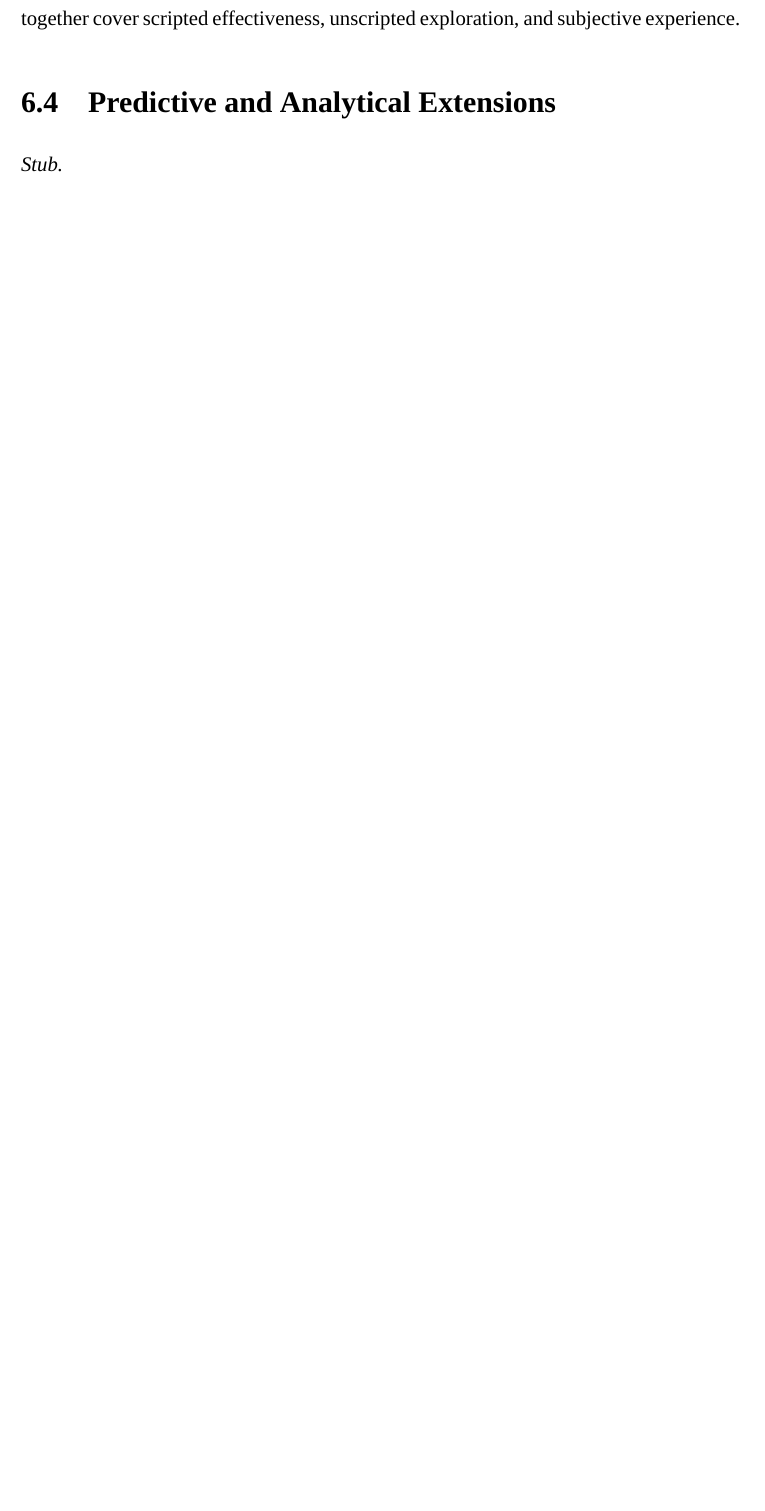
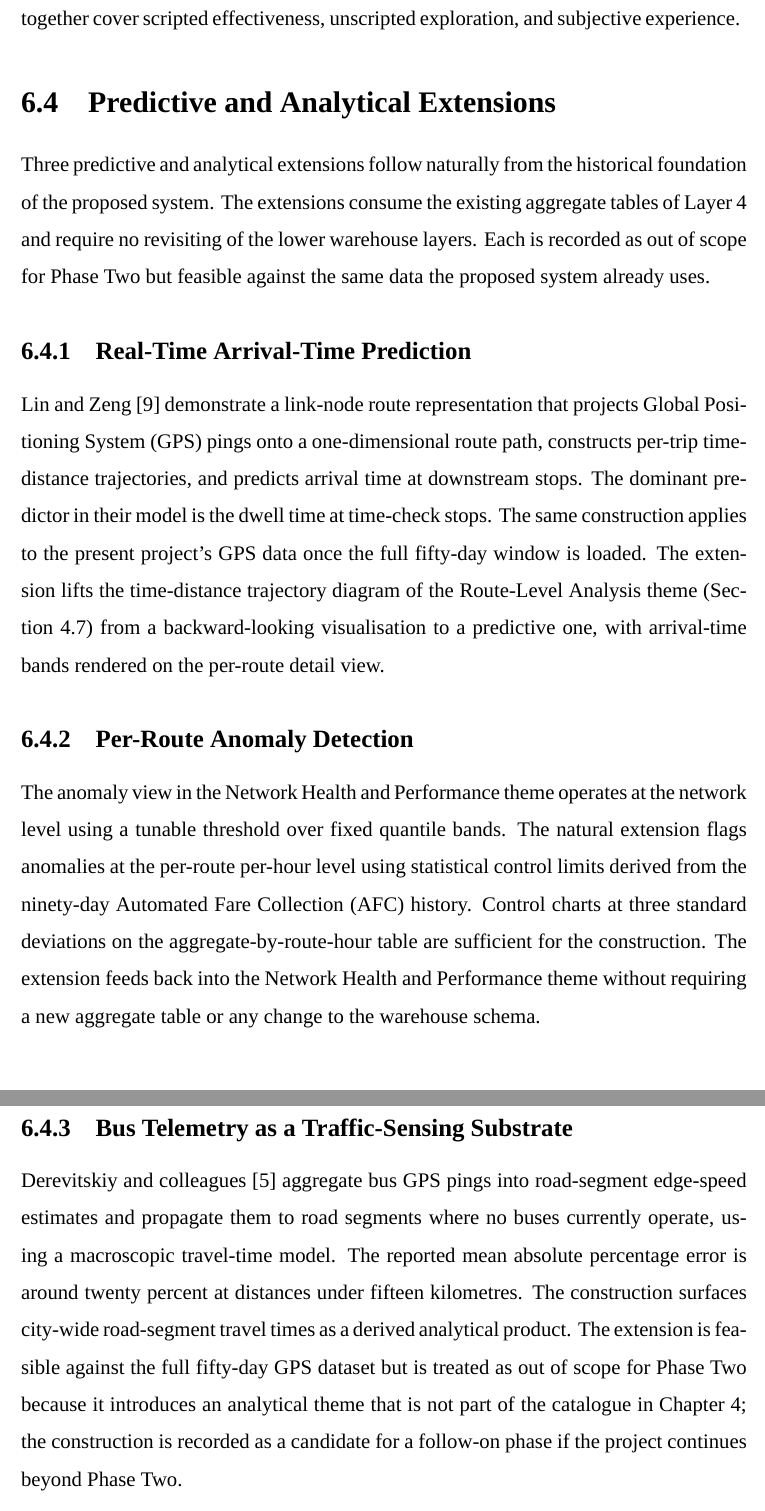
Before and after one commit to davedave47/hcmc-bus-viz, a LaTeX thesis (report/main.tex, which reads report/sections/Ch6_FutureWorks/6.4_Extensions.tex): part of page 95 of 101 before the commit and two parts of pages 96 and 97 of 103 after it, the two joined at a grey line, cut so that both start at the same text, the shorter picture padded with empty space. Compiled offline with XeLaTeX; a missing font is replaced by an installed copy or a similar font.

Commit message:
report(6.4): write Predictive and Analytical Extensions
Co-Authored-By: Claude Sonnet 4.6 <noreply@anthropic.com>

```diff
--- a/report/sections/Ch6_FutureWorks/6.4_Extensions.tex
+++ b/report/sections/Ch6_FutureWorks/6.4_Extensions.tex
@@ -1,4 +1,16 @@
 \section{Predictive and Analytical Extensions}
 \label{sec:future:extensions}
 
-\textit{Stub.}
+Three predictive and analytical extensions follow naturally from the historical foundation of the proposed system. The extensions consume the existing aggregate tables of Layer 4 and require no revisiting of the lower warehouse layers. Each is recorded as out of scope for Phase Two but feasible against the same data the proposed system already uses.
+
+\subsection{Real-Time Arrival-Time Prediction}
+
+Lin and Zeng~\cite{linzeng2014} demonstrate a link-node route representation that projects Global Positioning System (GPS) pings onto a one-dimensional route path, constructs per-trip time-distance trajectories, and predicts arrival time at downstream stops. The dominant predictor in their model is the dwell time at time-check stops. The same construction applies to the present project's GPS data once the full fifty-day window is loaded. The extension lifts the time-distance trajectory diagram of the Route-Level Analysis theme (Section~\ref{sec:solution:viz}) from a backward-looking visualisation to a predictive one, with arrival-time bands rendered on the per-route detail view.
+
+\subsection{Per-Route Anomaly Detection}
+
+The anomaly view in the Network Health and Performance theme operates at the network level using a tunable threshold over fixed quantile bands. The natural extension flags anomalies at the per-route per-hour level using statistical control limits derived from the ninety-day Automated Fare Collection (AFC) history. Control charts at three standard deviations on the aggregate-by-route-hour table are sufficient for the construction. The extension feeds back into the Network Health and Performance theme without requiring a new aggregate table or any change to the warehouse schema.
+
+\subsection{Bus Telemetry as a Traffic-Sensing Substrate}
+
+Derevitskiy and colleagues~\cite{derevitskiy2016} aggregate bus GPS pings into road-segment edge-speed estimates and propagate them to road segments where no buses currently operate, using a macroscopic travel-time model. The reported mean absolute percentage error is around twenty percent at distances under fifteen kilometres. The construction surfaces city-wide road-segment travel times as a derived analytical product. The extension is feasible against the full fifty-day GPS dataset but is treated as out of scope for Phase Two because it introduces an analytical theme that is not part of the catalogue in Chapter~\ref{chapter:solution}; the construction is recorded as a candidate for a follow-on phase if the project continues beyond Phase Two.
```
